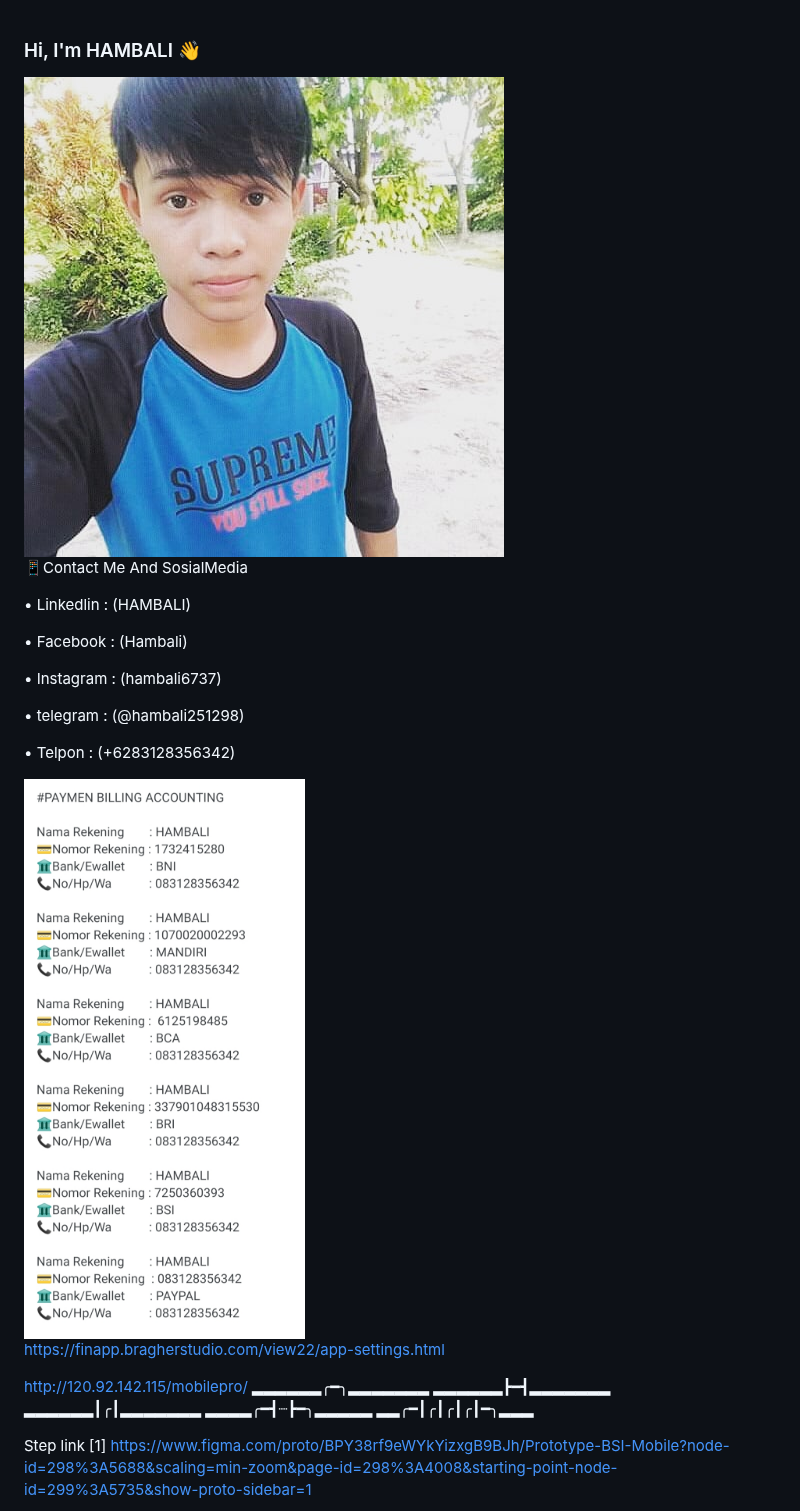
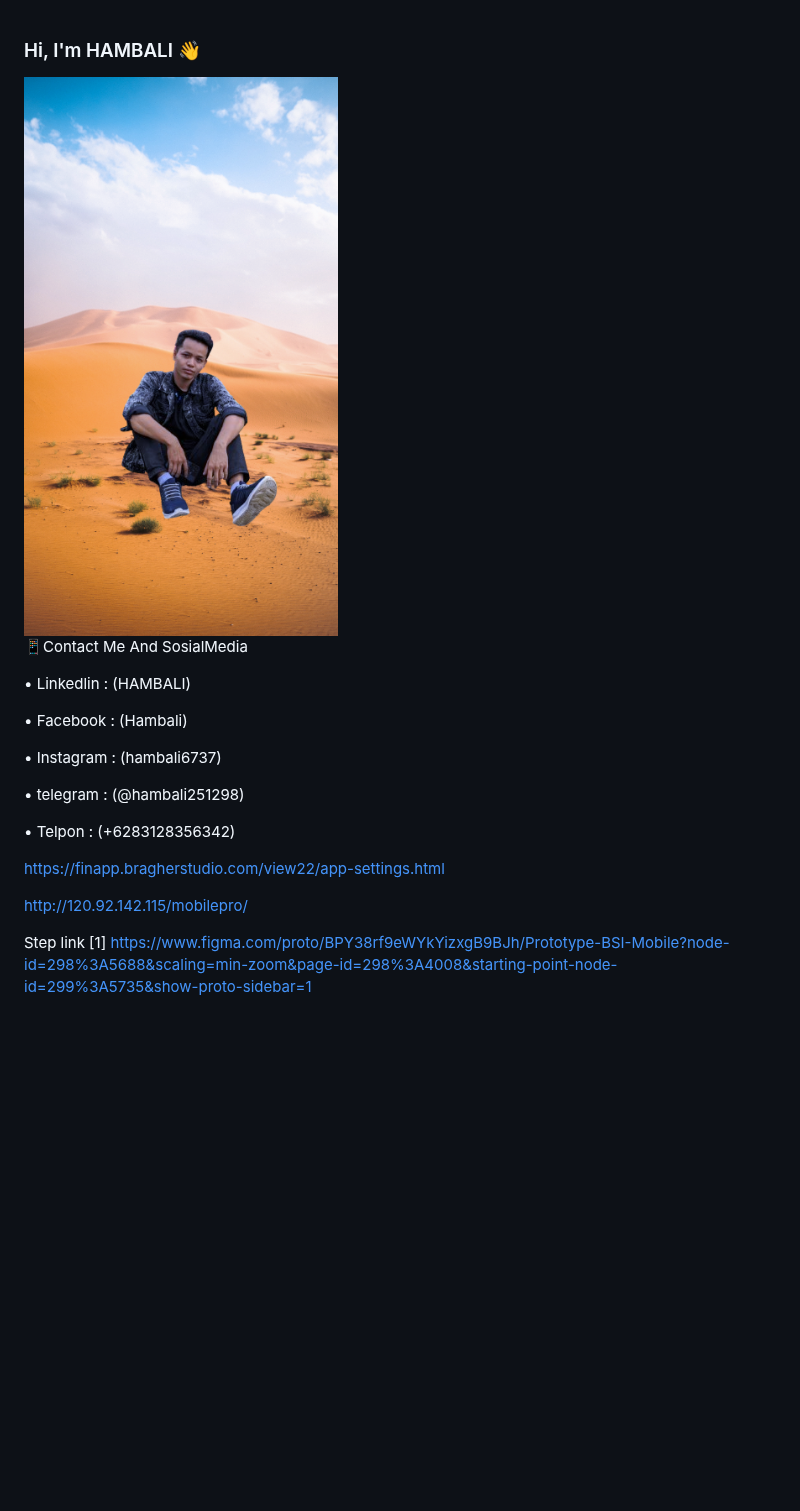
Before and after one commit to HAMBALI251298/PEMULA-APGRED, a Markdown page: README.md, the part around one of its changes. GitHub-like rendering; blank space fills up the shorter version.

```diff
--- a/README.md
+++ b/README.md
@@ -1,7 +1,5 @@
 ### Hi, I'm HAMBALI 👋
-
-<img src="hambali.png">
-
+<img src="HAMBALI.png">
 
 📱Contact Me And SosialMedia
 
@@ -15,12 +13,10 @@
 
 • Telpon    : (+6283128356342)
 
-<img src="paymen.png">
 
 https://finapp.bragherstudio.com/view22/app-settings.html
 
 http://120.92.142.115/mobilepro/
-▂▂▂▂▂▂╭━╮▂▂▂▂▂▂▂          ▂▂▂▂▂▂┣━┫▂▂▂▂▂▂▂              ▂▂▂▂▂▂┃╭┃▂▂▂▂▂▂▂              ▂▂▂▂╭━┫┈┣━╮▂▂▂▂▂              ▂▂╭━┃╭┃╭┃╭┃━╮▂▂▂
 
 
 Step link [1]
```
Also changed, not shown: other parts of README.md (+2 -2 lines).
